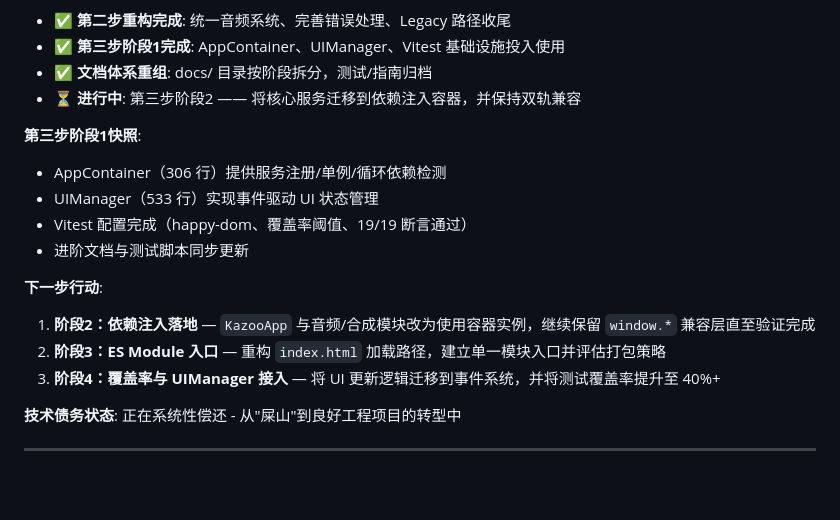
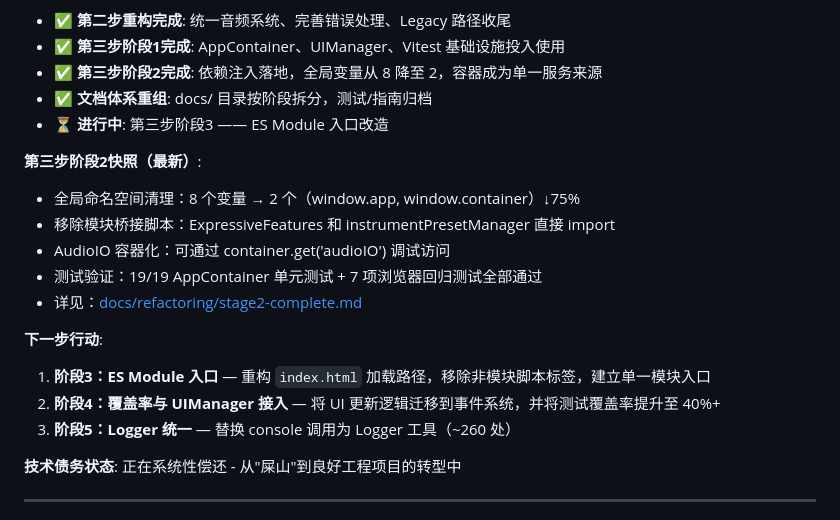
Before and after one commit to ZenAlexa/KazooProtoWeb-Alpha4, a Markdown page: PROJECT_STATUS.md, the part around one of its changes. GitHub-like rendering; blank space fills up the shorter version.

```diff
--- a/PROJECT_STATUS.md
+++ b/PROJECT_STATUS.md
@@ -16,18 +16,20 @@
 - ✅ **第二步重构完成**: 统一音频系统、完善错误处理、Legacy 路径收尾
 - ✅ **第三步阶段1完成**: AppContainer、UIManager、Vitest 基础设施投入使用
+- ✅ **第三步阶段2完成**: 依赖注入落地，全局变量从 8 降至 2，容器成为单一服务来源
 - ✅ **文档体系重组**: docs/ 目录按阶段拆分，测试/指南归档
-- ⏳ **进行中**: 第三步阶段2 —— 将核心服务迁移到依赖注入容器，并保持双轨兼容
+- ⏳ **进行中**: 第三步阶段3 —— ES Module 入口改造
 
-**第三步阶段1快照**:
-- AppContainer（306 行）提供服务注册/单例/循环依赖检测
-- UIManager（533 行）实现事件驱动 UI 状态管理
-- Vitest 配置完成（happy-dom、覆盖率阈值、19/19 断言通过）
-- 进阶文档与测试脚本同步更新
+**第三步阶段2快照（最新）**:
+- 全局命名空间清理：8 个变量 → 2 个（window.app, window.container）↓75%
+- 移除模块桥接脚本：ExpressiveFeatures 和 instrumentPresetManager 直接 import
+- AudioIO 容器化：可通过 container.get('audioIO') 调试访问
+- 测试验证：19/19 AppContainer 单元测试 + 7 项浏览器回归测试全部通过
+- 详见：[docs/refactoring/stage2-complete.md](docs/refactoring/stage2-complete.md)
 
 **下一步行动**:
-1. **阶段2：依赖注入落地** — `KazooApp` 与音频/合成模块改为使用容器实例，继续保留 `window.*` 兼容层直至验证完成
-2. **阶段3：ES Module 入口** — 重构 `index.html` 加载路径，建立单一模块入口并评估打包策略
-3. **阶段4：覆盖率与 UIManager 接入** — 将 UI 更新逻辑迁移到事件系统，并将测试覆盖率提升至 40%+
+1. **阶段3：ES Module 入口** — 重构 `index.html` 加载路径，移除非模块脚本标签，建立单一模块入口
+2. **阶段4：覆盖率与 UIManager 接入** — 将 UI 更新逻辑迁移到事件系统，并将测试覆盖率提升至 40%+
+3. **阶段5：Logger 统一** — 替换 console 调用为 Logger 工具（~260 处）
 
 **技术债务状态**: 正在系统性偿还 - 从"屎山"到良好工程项目的转型中
 
```
Also changed, not shown: other parts of PROJECT_STATUS.md (+1 -1 lines), docs/refactoring/progress.md (+17 -13 lines), docs/refactoring/stage2-complete.md (added, +327 -0 lines).
